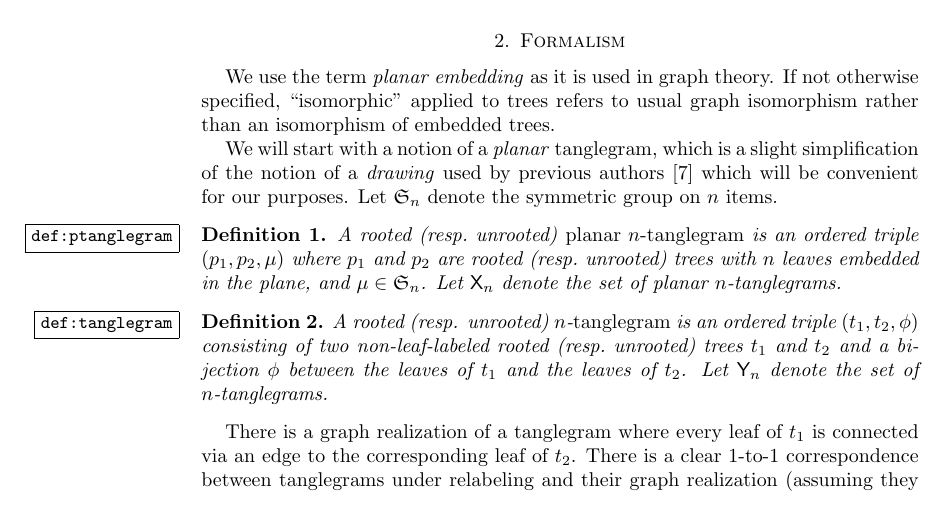
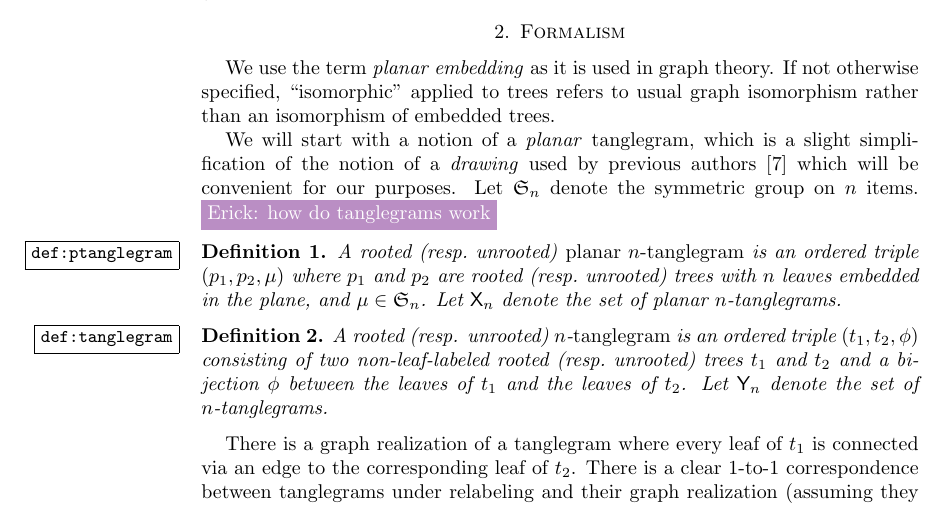
Before and after one commit to matsengrp/tangle, a LaTeX paper (tangle.tex): part of page 3 of 10, cut so that both start at the same text. Compiled offline with pdfLaTeX.

Commit message:
Sharelatex widget.

```diff
--- a/tangle.tex
+++ b/tangle.tex
@@ -145,6 +148,7 @@ If not otherwise specified, ``isomorphic'' applied to trees refers to usual grap
 
 We will start with a notion of a \emph{planar} tanglegram, which is a slight simplification of the notion of a \emph{drawing} used by previous authors \cite{Venkatachalam2010-zh} which will be convenient for our purposes.
 Let $\fS_n$ denote the symmetric group on $n$ items.
+\EM{how do tanglegrams work}
 \begin{definition}
 \label{def:ptanglegram}
 A rooted (resp.\ unrooted) \emph{planar $n$-tanglegram} is an ordered triple $(p_1, p_2, \pairing)$ where $p_1$ and $p_2$ are rooted (resp.\ unrooted) trees with $n$ leaves embedded in the plane, and $\pairing \in \fS_n$.
```
Also changed, not shown: tangle.tex (3 more changed lines).
